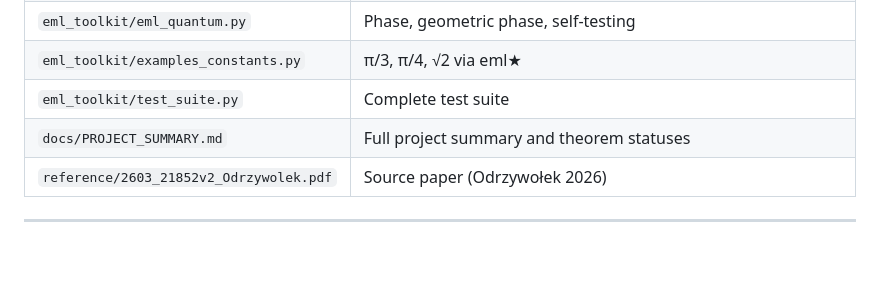
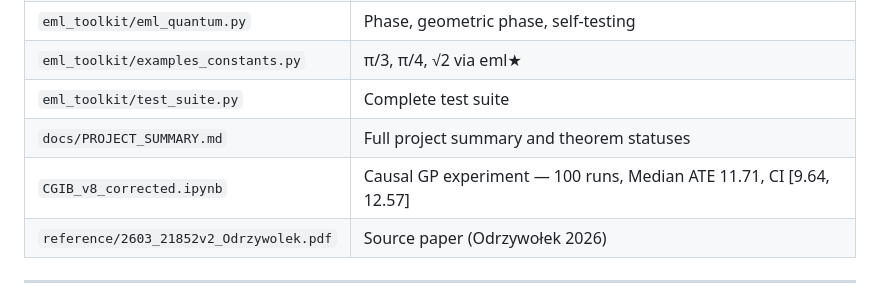
Before and after one commit to antparis/eml_star, a Markdown page: README.md, the part around the change. Drawn GitHub-style; blank space fills up the shorter version.

Commit message:
fix: add CGIB_v8_corrected.ipynb to README project files

```diff
--- a/README.md
+++ b/README.md
@@ -92,6 +92,7 @@ Both bases are valid. The choice depends on the intended application.
 | `eml_toolkit/examples_constants.py` | π/3, π/4, √2 via eml★ |
 | `eml_toolkit/test_suite.py` | Complete test suite |
 | `docs/PROJECT_SUMMARY.md` | Full project summary and theorem statuses |
+| `CGIB_v8_corrected.ipynb` | Causal GP experiment — 100 runs, Median ATE 11.71, CI [9.64, 12.57] |
 | `reference/2603_21852v2_Odrzywolek.pdf` | Source paper (Odrzywołek 2026) |
 
 ---
```
